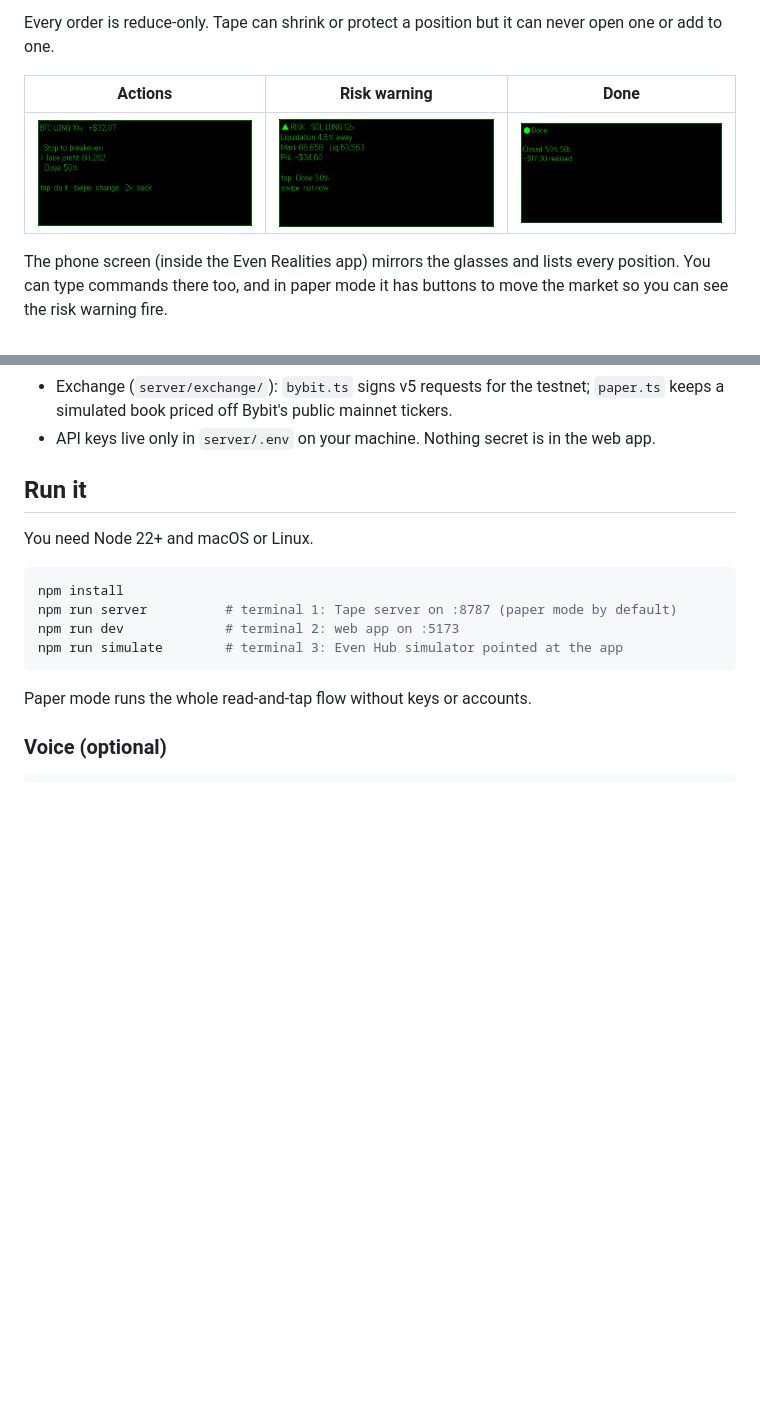
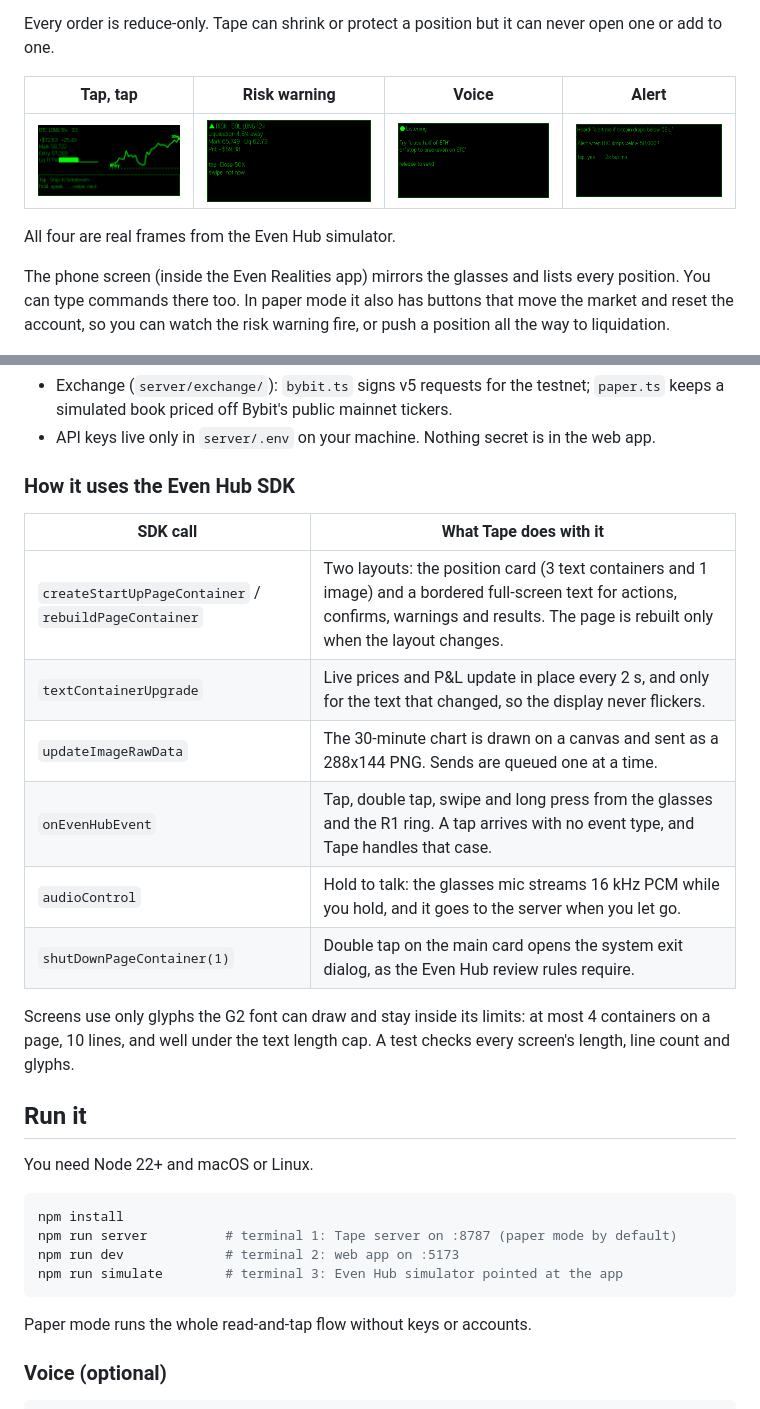
Before and after one commit to Harindulk/tape-g2, a Markdown page: README.md, 2 parts joined by grey strips. Drawn GitHub-style; pictures changed too: docs/alert.gif (added), docs/risk.gif (added), docs/tap.gif (added); blank space fills up the shorter version.

Commit message:
Bybit adapter: integer positionIdx, clear 401 errors, read-only bybit:check, mocked request tests; README GIFs and SDK section; risk screen closes when danger passes

```diff
--- a/README.md
+++ b/README.md
@@ -34,11 +34,13 @@ Tape puts the answer in your line of sight and keeps the common actions to one o
 
 Every order is reduce-only. Tape can shrink or protect a position but it can never open one or add to one.
 
-| Actions | Risk warning | Done |
-|---|---|---|
-| ![Actions](docs/actions.png) | ![Risk](docs/risk.png) | ![Result](docs/result.png) |
+| Tap, tap | Risk warning | Voice | Alert |
+|---|---|---|---|
+| ![Tap to act](docs/tap.gif) | ![Risk warning](docs/risk.gif) | ![Voice command](docs/voice.gif) | ![Price alert](docs/alert.gif) |
 
-The phone screen (inside the Even Realities app) mirrors the glasses and lists every position. You can type commands there too, and in paper mode it has buttons to move the market so you can see the risk warning fire.
+All four are real frames from the Even Hub simulator.
+
+The phone screen (inside the Even Realities app) mirrors the glasses and lists every position. You can type commands there too. In paper mode it also has buttons that move the market and reset the account, so you can watch the risk warning fire, or push a position all the way to liquidation.
 
 <img src="docs/phone.png" alt="Phone companion screen" width="420">
 
@@ -60,6 +62,19 @@ Even Realities app (WebView)  ── fetch ──▶   ├─ /api/voice   PCM
 - Command parsing is rule-based (`server/parse.ts`). If it can't tell which coin or how much, it shows what's missing ("Which coin?") and does nothing. If you set `ANTHROPIC_API_KEY`, Claude rewrites loose phrasing into one of the allowed commands, and that result still goes through the same rule parser and your tap to confirm.
 - Exchange (`server/exchange/`): `bybit.ts` signs v5 requests for the testnet; `paper.ts` keeps a simulated book priced off Bybit's public mainnet tickers.
 - API keys live only in `server/.env` on your machine. Nothing secret is in the web app.
+
+### How it uses the Even Hub SDK
+
+| SDK call | What Tape does with it |
+|---|---|
+| `createStartUpPageContainer` / `rebuildPageContainer` | Two layouts: the position card (3 text containers and 1 image) and a bordered full-screen text for actions, confirms, warnings and results. The page is rebuilt only when the layout changes. |
+| `textContainerUpgrade` | Live prices and P&L update in place every 2 s, and only for the text that changed, so the display never flickers. |
+| `updateImageRawData` | The 30-minute chart is drawn on a canvas and sent as a 288x144 PNG. Sends are queued one at a time. |
+| `onEvenHubEvent` | Tap, double tap, swipe and long press from the glasses and the R1 ring. A tap arrives with no event type, and Tape handles that case. |
+| `audioControl` | Hold to talk: the glasses mic streams 16 kHz PCM while you hold, and it goes to the server when you let go. |
+| `shutDownPageContainer(1)` | Double tap on the main card opens the system exit dialog, as the Even Hub review rules require. |
+
+Screens use only glyphs the G2 font can draw and stay inside its limits: at most 4 containers on a page, 10 lines, and well under the text length cap. A test checks every screen's length, line count and glyphs.
 
 ## Run it
 
```
Also changed, not shown: other parts of README.md (+5 -2 lines), 6 other files.
